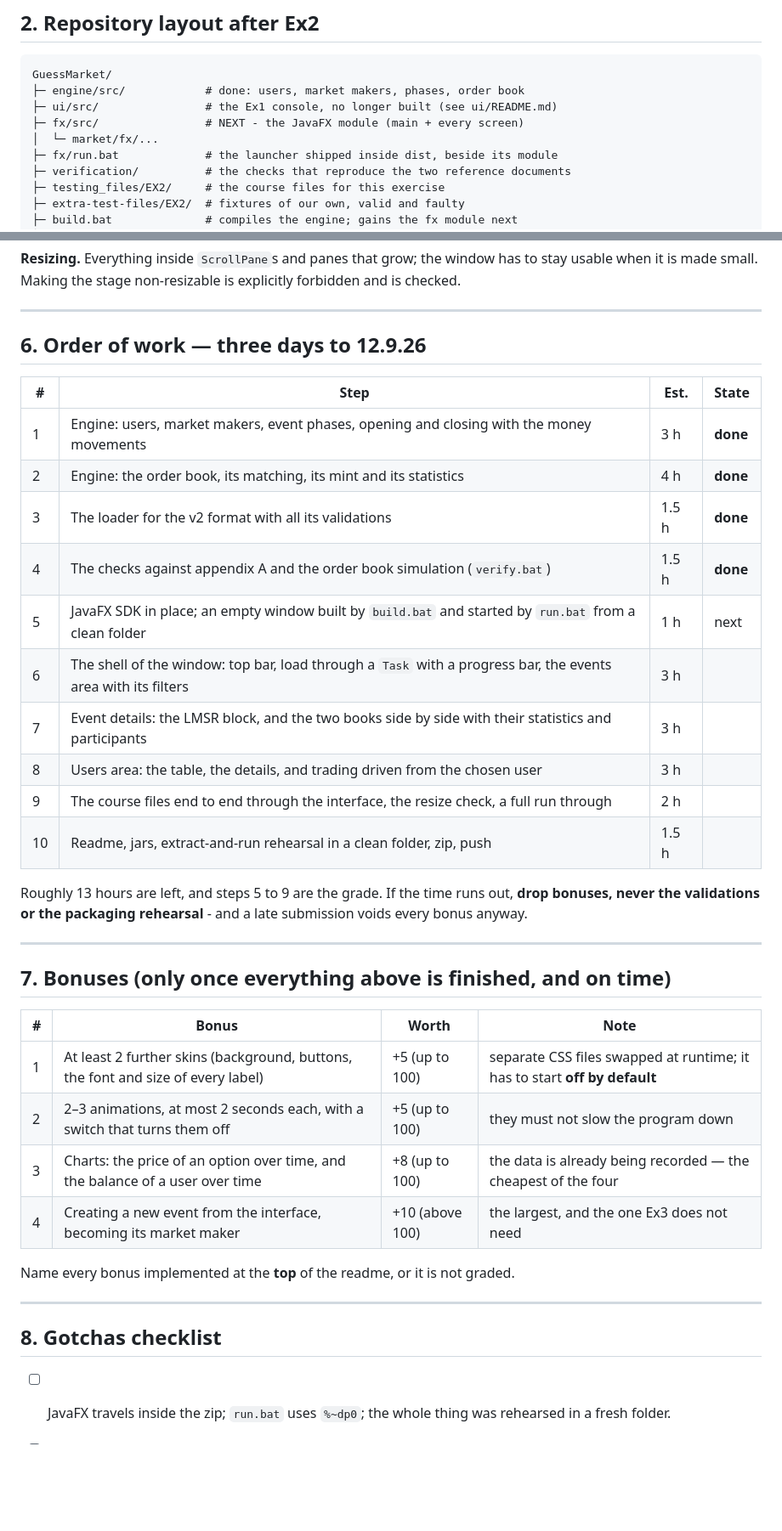
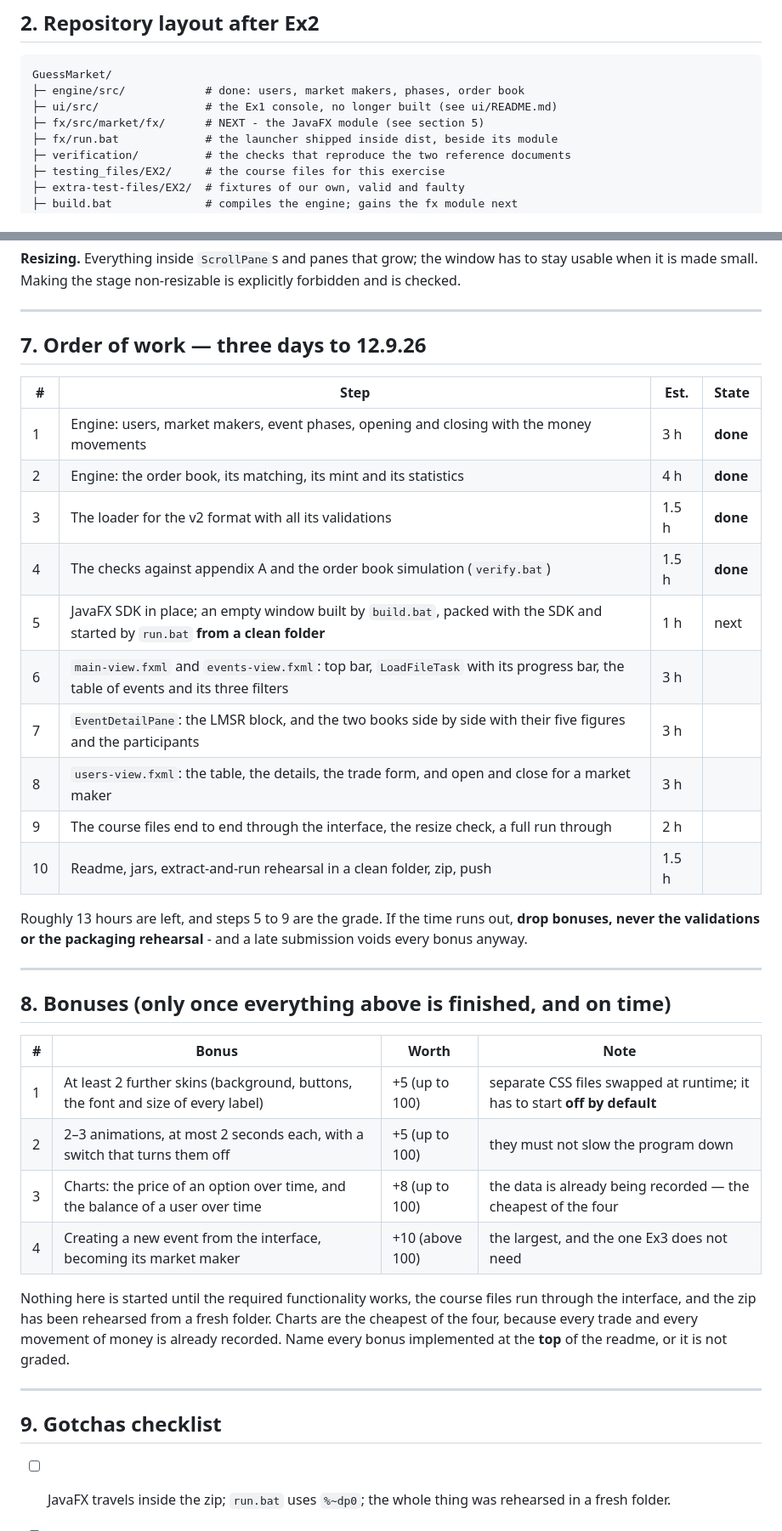
Before and after one commit to Dima252/GuessMarket, a Markdown page: docs/EX2_PLAN.md, 2 parts joined by grey strips. Shown at 85% size. Rendered like a GitHub page; blank space fills up the shorter version.

```diff
--- a/docs/EX2_PLAN.md
+++ b/docs/EX2_PLAN.md
@@ -52,8 +52,7 @@ Either way, rehearse it in a fresh folder. A missing JavaFX runtime at the grade
 GuessMarket/
 ├─ engine/src/            # done: users, market makers, phases, order book
 ├─ ui/src/                # the Ex1 console, no longer built (see ui/README.md)
-├─ fx/src/                # NEXT - the JavaFX module (main + every screen)
-│  └─ market/fx/...
+├─ fx/src/market/fx/      # NEXT - the JavaFX module (see section 5)
 ├─ fx/run.bat             # the launcher shipped inside dist, beside its module
 ├─ verification/          # the checks that reproduce the two reference documents
 ├─ testing_files/EX2/     # the course files for this exercise
@@ -193,7 +266,7 @@ One window, one top bar, and two areas switched by a tab — that is what the sk
 
 ---
 
-## 6. Order of work — three days to 12.9.26
+## 7. Order of work — three days to 12.9.26
 
 | # | Step | Est. | State |
 |---|---|---|---|
@@ -201,10 +274,10 @@ One window, one top bar, and two areas switched by a tab — that is what the sk
 | 2 | Engine: the order book, its matching, its mint and its statistics | 4 h | **done** |
 | 3 | The loader for the v2 format with all its validations | 1.5 h | **done** |
 | 4 | The checks against appendix A and the order book simulation (`verify.bat`) | 1.5 h | **done** |
-| 5 | JavaFX SDK in place; an empty window built by `build.bat` and started by `run.bat` from a clean folder | 1 h | next |
-| 6 | The shell of the window: top bar, load through a `Task` with a progress bar, the events area with its filters | 3 h | |
-| 7 | Event details: the LMSR block, and the two books side by side with their statistics and participants | 3 h | |
-| 8 | Users area: the table, the details, and trading driven from the chosen user | 3 h | |
+| 5 | JavaFX SDK in place; an empty window built by `build.bat`, packed with the SDK and started by `run.bat` **from a clean folder** | 1 h | next |
+| 6 | `main-view.fxml` and `events-view.fxml`: top bar, `LoadFileTask` with its progress bar, the table of events and its three filters | 3 h | |
+| 7 | `EventDetailPane`: the LMSR block, and the two books side by side with their five figures and the participants | 3 h | |
+| 8 | `users-view.fxml`: the table, the details, the trade form, and open and close for a market maker | 3 h | |
 | 9 | The course files end to end through the interface, the resize check, a full run through | 2 h | |
 | 10 | Readme, jars, extract-and-run rehearsal in a clean folder, zip, push | 1.5 h | |
 
@@ -212,7 +285,7 @@ Roughly 13 hours are left, and steps 5 to 9 are the grade. If the time runs out,
 
 ---
 
-## 7. Bonuses (only once everything above is finished, and on time)
+## 8. Bonuses (only once everything above is finished, and on time)
 
 | # | Bonus | Worth | Note |
 |---|---|---|---|
@@ -221,11 +294,11 @@ Roughly 13 hours are left, and steps 5 to 9 are the grade. If the time runs out,
 | 3 | Charts: the price of an option over time, and the balance of a user over time | +8 (up to 100) | the data is already being recorded — the cheapest of the four |
 | 4 | Creating a new event from the interface, becoming its market maker | +10 (above 100) | the largest, and the one Ex3 does not need |
 
-Name every bonus implemented at the **top** of the readme, or it is not graded.
+Nothing here is started until the required functionality works, the course files run through the interface, and the zip has been rehearsed from a fresh folder. Charts are the cheapest of the four, because every trade and every movement of money is already recorded. Name every bonus implemented at the **top** of the readme, or it is not graded.
 
 ---
 
-## 8. Gotchas checklist
+## 9. Gotchas checklist
 
 - [ ] JavaFX travels inside the zip; `run.bat` uses `%~dp0`; the whole thing was rehearsed in a fresh folder.
 - [ ] The engine module still has no `System.out`, no `Scanner`, and no JavaFX import.
```
Also changed, not shown: other parts of docs/EX2_PLAN.md (+75 -1 lines).
